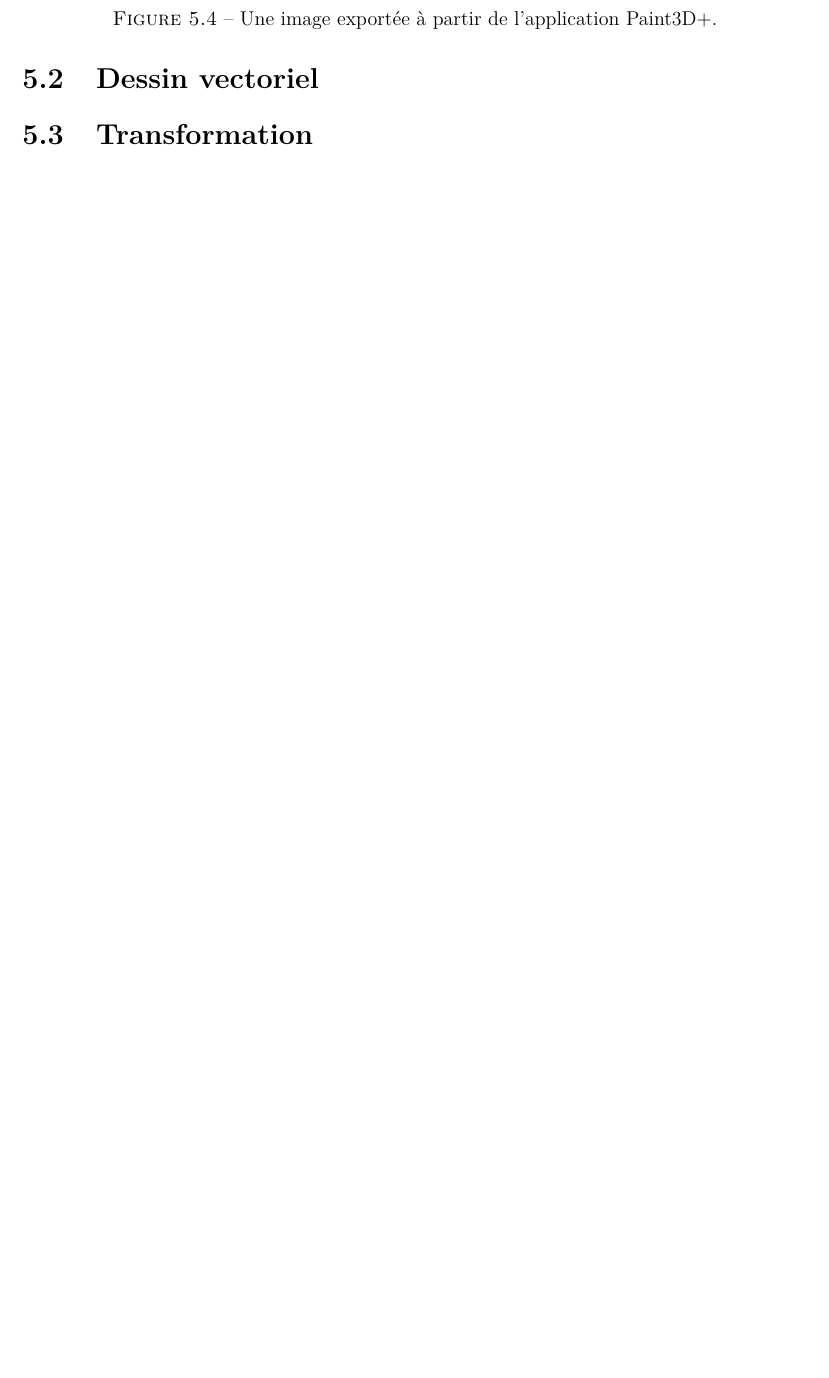
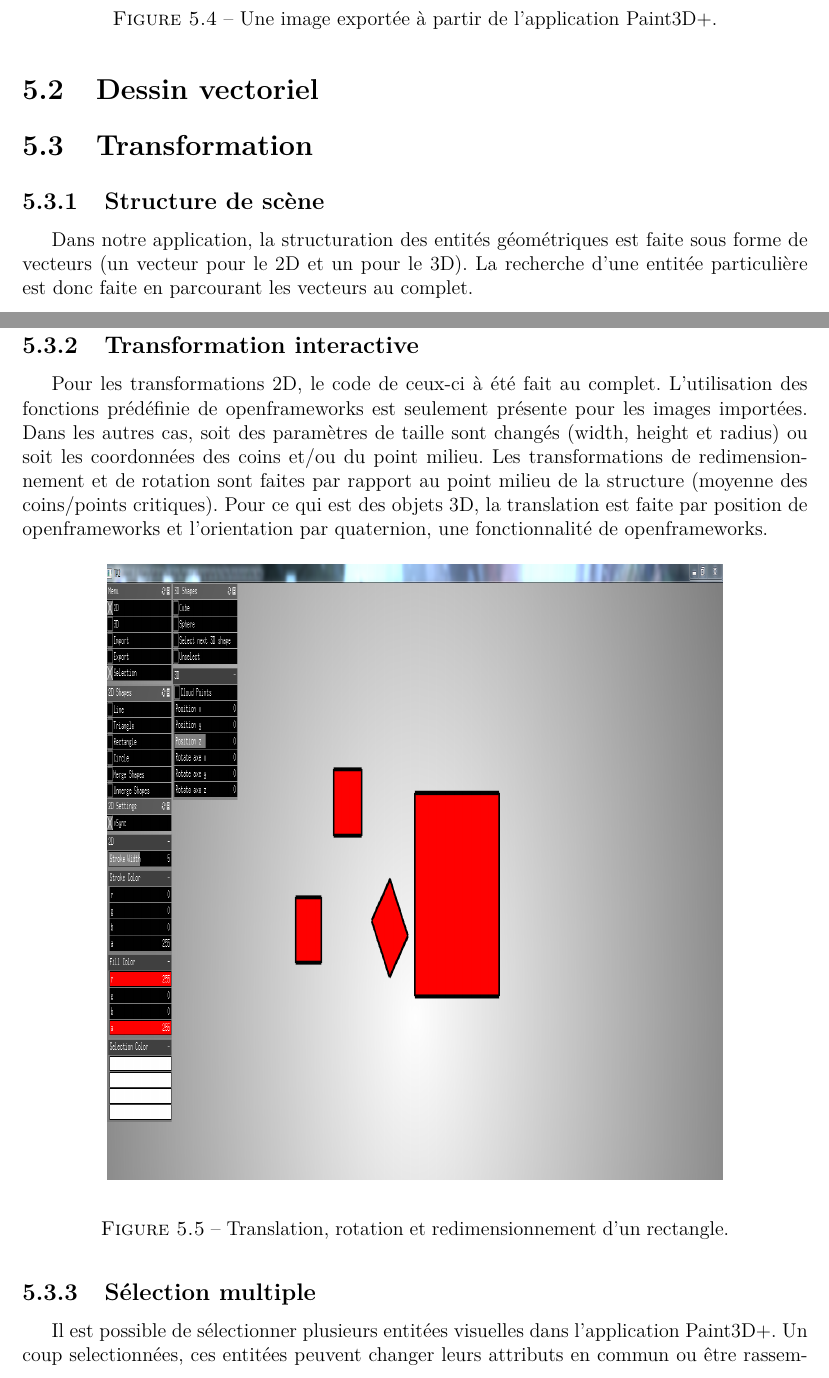
Before and after one commit to Martin31416/rapportInfog, a LaTeX document (tp2/rapport.tex, which reads tp2/tex/fonctionnalites.tex): part of page 10 of 17 before the commit and two parts of pages 10 and 11 of 19 after it, the two joined at a grey line, cut so that both start at the same text, the shorter picture padded with empty space. Compiled offline with pdfLaTeX; the source files are stored in an older character set and shown here as Unicode.

Commit message:
transformations

```diff
--- a/tp2/tex/fonctionnalites.tex
+++ b/tp2/tex/fonctionnalites.tex
@@ -55,4 +55,21 @@ Les figures suivantes demontrent cette fonctionnalitée.
 \section{Dessin vectoriel}
 
 \section{Transformation}
+\subsection{Structure de scène}
 
+Dans notre application, la structuration des entités géométriques est faite sous forme de vecteurs (un vecteur pour le 2D et un pour le 3D). La recherche d'une entitée particulière est donc faite en parcourant les vecteurs au complet.
+
+\subsection{Transformation interactive}
+
+Pour les transformations 2D, le code de ceux-ci à été fait au complet. L'utilisation des fonctions prédéfinie de openframeworks est seulement présente pour les images importées. Dans les autres cas, soit des paramètres de taille sont changés (width, height et radius) ou soit les coordonnées des coins et/ou du point milieu. Les transformations de redimensionnement et de rotation sont faites par rapport au point milieu de la structure (moyenne des coins/points critiques). Pour ce qui est des objets 3D, la translation est faite par position de openframeworks et l'orientation par quaternion, une fonctionnalité de openframeworks.
+
+\begin{figure}[H]
+\begin{center}
+\includegraphics[width=13cm, height=13cm]{fig/transformations.png}
+\end{center}
+\caption{Translation, rotation et redimensionnement d'un rectangle.}
+\end{figure}
+
+\subsection{Sélection multiple}
+
+Il est possible de sélectionner plusieurs entitées visuelles dans l'application Paint3D+. Un coup selectionnées, ces entitées peuvent changer leurs attributs en commun ou être rassemblées pour créer un nouvel object appelé Obj2DCollection. Cette collection emmagasine les structures selectionnées dans un nouveau vecteur.
```
Also changed, not shown: tp2/fig/selection.png (added), tp2/fig/transformations.png (added), tp2/tex/fonctionnalites.tex (7 more changed lines).
